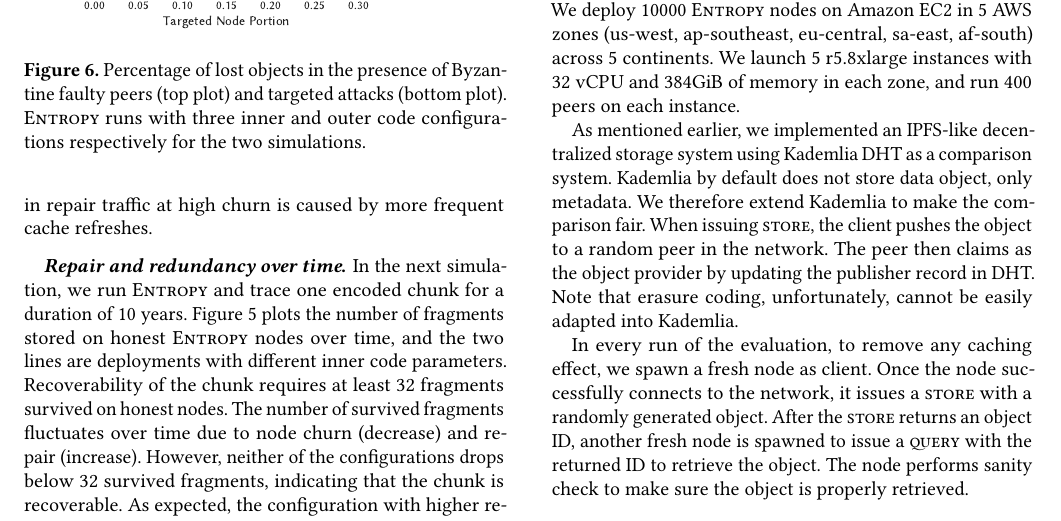
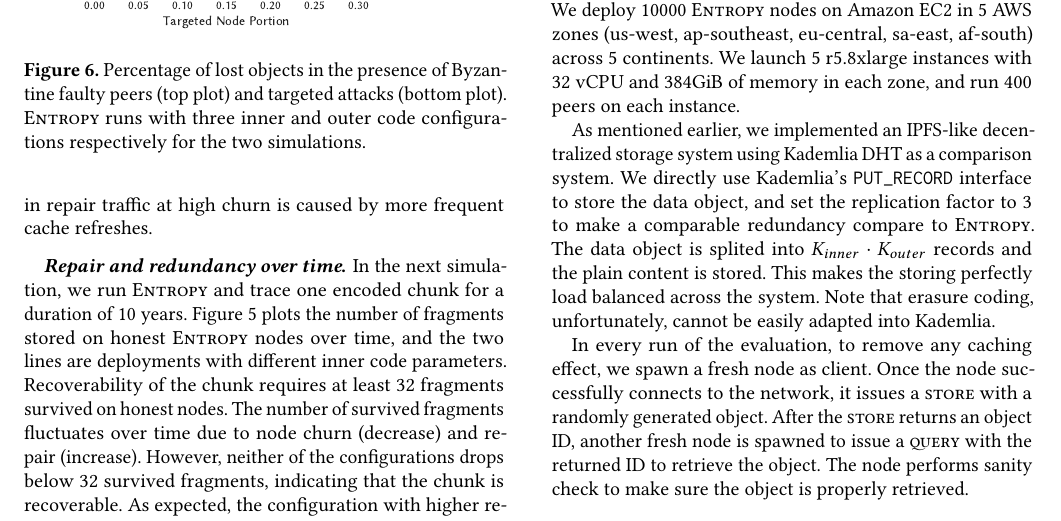
Before and after one commit to sgdxbc/dddht-paper, a LaTeX document (paper.tex, which reads sections/eval.tex): part of page 11 of 14, cut so that both start at the same text. Compiled offline with pdfLaTeX; a LaTeX package or settings file that is missing is left out.

Commit message:
Update 6.2

```diff
--- a/sections/eval.tex
+++ b/sections/eval.tex
@@ -130,10 +130,9 @@ We launch 5 r5.8xlarge instances with 32 vCPU and 384GiB of memory in each zone,
 
 As mentioned earlier, we implemented an IPFS-like decentralized storage system using Kademlia DHT as a comparison system.
 %This Kademlia-based system serves as a state-of-the-art decentralized storage baseline.
-Kademlia by default does not store data object, only metadata.
-We therefore extend Kademlia to make the comparison fair.
-When issuing \store, the client pushes the object to a random peer in the network.
-The peer then claims as the object provider by updating the publisher record in DHT.
+We directly use Kademlia's \texttt{PUT\_RECORD} interface to store the data object, and set the replication factor to 3 to make a comparable redundancy compare to \sys.
+The data object is splited into $\kin \cdot \kout$ records and the plain content is stored.
+This makes the storing perfectly load balanced across the system.
 Note that erasure coding, unfortunately, cannot be easily adapted into Kademlia.
 %We also deployed a Ceph cluster with one replication pool and one erasure coding pool, all with the stock configuration.
 %The cluster contains 5 servers, one in each region.
```
